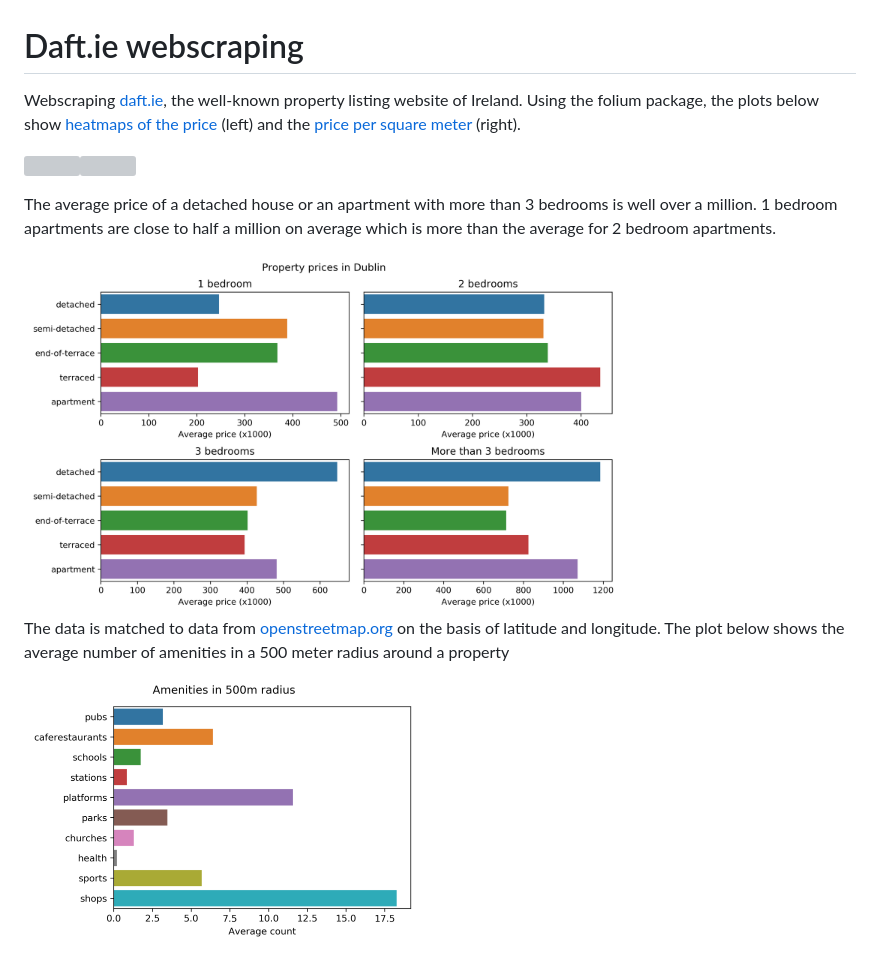
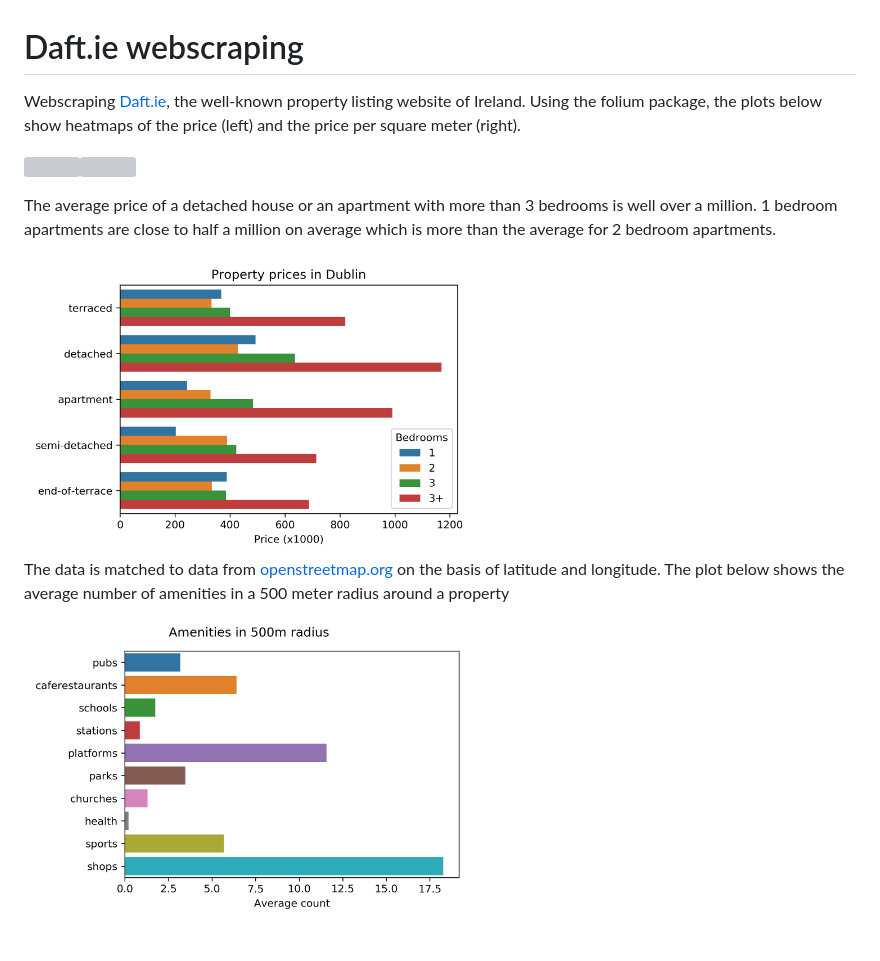
Before and after one commit to mwilkens1/fundaft, a Markdown page: README.md, the part around the change. GitHub-like rendering; pictures changed too: images/prices_property_type.png; grey boxes are pictures that could not be loaded.

```diff
--- a/README.md
+++ b/README.md
@@ -1,12 +1,12 @@
 # Daft.ie webscraping
-Webscraping [daft.ie](http://www.daft.ie), the well-known property listing website of Ireland. Using the folium package, the plots below show [heatmaps of the price]() (left) and the [price per square meter]() (right).
+Webscraping [Daft.ie](http://www.daft.ie), the well-known property listing website of Ireland. Using the folium package, the plots below show heatmaps of the price (left) and the price per square meter (right).
 
 <img src="images/heatmap_price.PNG" width="400"><img src="images/heatmap_pricesqm.PNG" width="400">
 
 The average price of a detached house or an apartment with more than 3 bedrooms is well over a million. 1 bedroom apartments are close to half a million on average which is more than the average for 2 bedroom apartments.
 
-<img src="images/prices_property_type.png" width="600">
+<img src="images/prices_property_type.png" width="450">
 
 The data is matched to data from [openstreetmap.org](http://www.openstreetmap.org) on the basis of latitude and longitude. The plot below shows the average number of amenities in a 500 meter radius around a property
 
-<img src="images/amenities.png" width="400">
+<img src="images/amenities.png" width="450">
```
Also changed, not shown: 5 other files.
